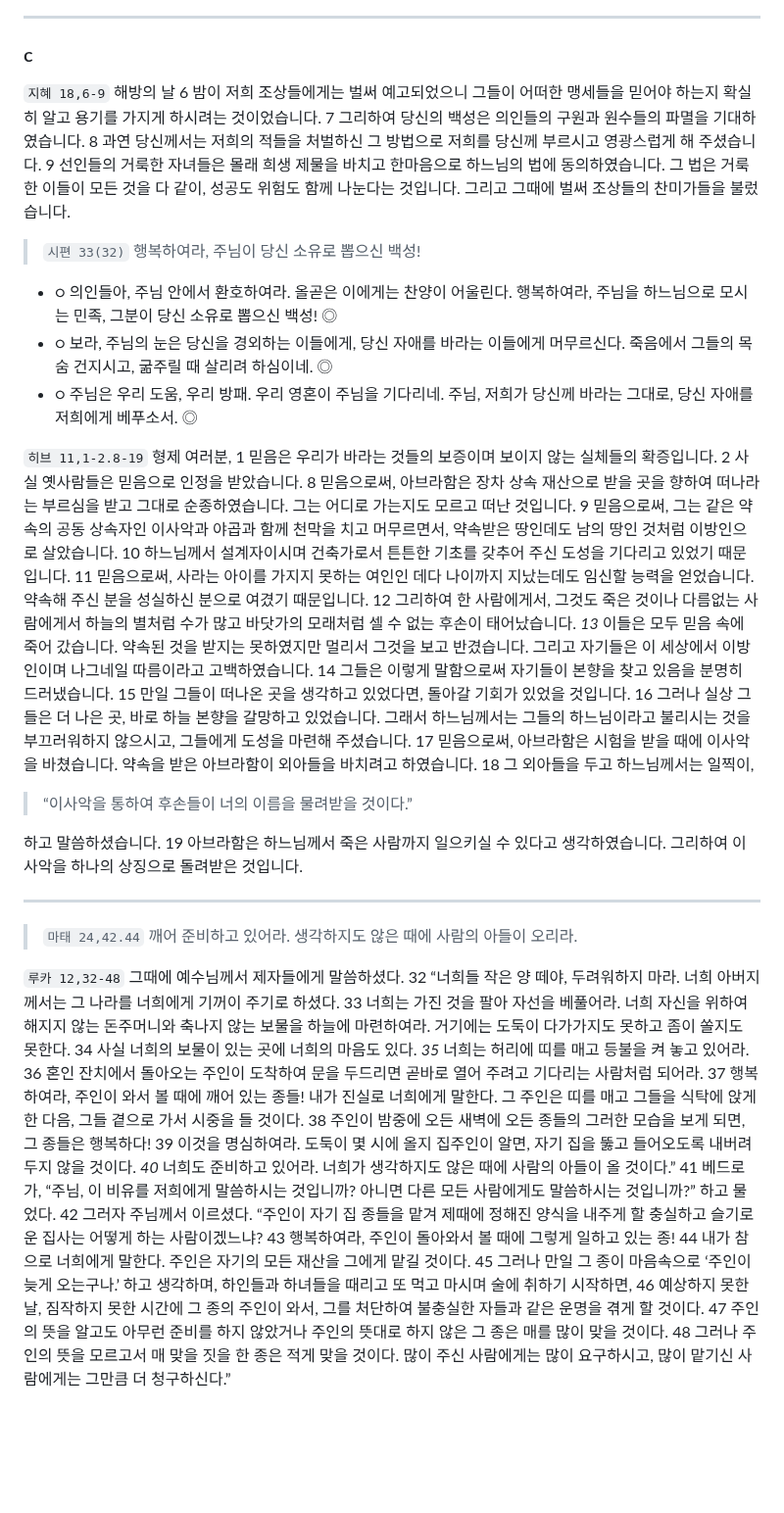
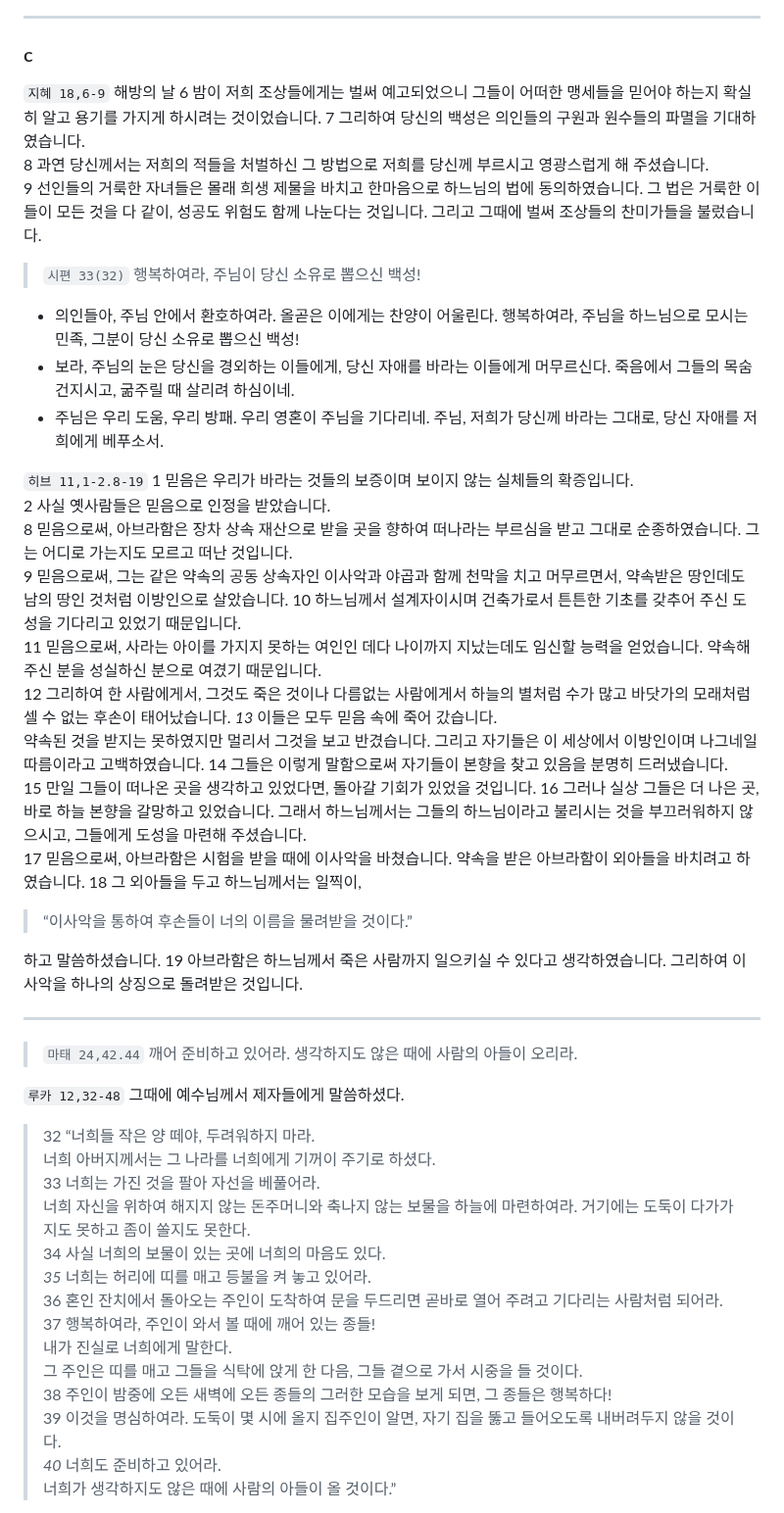
Before and after one commit to abcdmatrix1/abcdmatrix1.github.io, a Markdown page: lc/annum/h19.md, the part around one of its changes. Shown at 98% size. Rendered like a GitHub page; blank space fills up the shorter version.

```diff
--- a/lc/annum/h19.md
+++ b/lc/annum/h19.md
@@ -19,46 +19,25 @@
 
 ### c
 
-`지혜 18,6-9` 해방의 날 6 밤이 저희 조상들에게는 벌써 예고되었으니 그들이 어떠한 맹세들을 믿어야 하는지 확실히 알고 용기를 가지게 하시려는 것이었습니다.
-7 그리하여 당신의 백성은 의인들의 구원과 원수들의 파멸을 기대하였습니다.
-8 과연 당신께서는 저희의 적들을 처벌하신 그 방법으로
-저희를 당신께 부르시고 영광스럽게 해 주셨습니다.
-9 선인들의 거룩한 자녀들은 몰래 희생 제물을 바치고
-한마음으로 하느님의 법에 동의하였습니다.
-그 법은 거룩한 이들이 모든 것을 다 같이,
-성공도 위험도 함께 나눈다는 것입니다.
-그리고 그때에 벌써 조상들의 찬미가들을 불렀습니다.
+`지혜 18,6-9` 해방의 날 6 밤이 저희 조상들에게는 벌써 예고되었으니 그들이 어떠한 맹세들을 믿어야 하는지 확실히 알고 용기를 가지게 하시려는 것이었습니다. 7 그리하여 당신의 백성은 의인들의 구원과 원수들의 파멸을 기대하였습니다.
+8 과연 당신께서는 저희의 적들을 처벌하신 그 방법으로 저희를 당신께 부르시고 영광스럽게 해 주셨습니다.
+9 선인들의 거룩한 자녀들은 몰래 희생 제물을 바치고 한마음으로 하느님의 법에 동의하였습니다.
+그 법은 거룩한 이들이 모든 것을 다 같이, 성공도 위험도 함께 나눈다는 것입니다. 그리고 그때에 벌써 조상들의 찬미가들을 불렀습니다.
 
 > `시편 33(32)` 행복하여라, 주님이 당신 소유로 뽑으신 백성!
-- ○ 의인들아, 주님 안에서 환호하여라. 올곧은 이에게는 찬양이 어울린다. 행복하여라, 주님을 하느님으로 모시는 민족, 그분이 당신 소유로 뽑으신 백성! ◎
-- ○ 보라, 주님의 눈은 당신을 경외하는 이들에게, 당신 자애를 바라는 이들에게 머무르신다. 죽음에서 그들의 목숨 건지시고, 굶주릴 때 살리려 하심이네. ◎
-- ○ 주님은 우리 도움, 우리 방패. 우리 영혼이 주님을 기다리네. 주님, 저희가 당신께 바라는 그대로, 당신 자애를 저희에게 베푸소서. ◎
+- 의인들아, 주님 안에서 환호하여라. 올곧은 이에게는 찬양이 어울린다. 행복하여라, 주님을 하느님으로 모시는 민족, 그분이 당신 소유로 뽑으신 백성!
+- 보라, 주님의 눈은 당신을 경외하는 이들에게, 당신 자애를 바라는 이들에게 머무르신다. 죽음에서 그들의 목숨 건지시고, 굶주릴 때 살리려 하심이네.
+- 주님은 우리 도움, 우리 방패. 우리 영혼이 주님을 기다리네. 주님, 저희가 당신께 바라는 그대로, 당신 자애를 저희에게 베푸소서.
 
-`히브 11,1-2.8-19` 형제 여러분, 1 믿음은 우리가 바라는 것들의 보증이며 보이지 않는 실체들의 확증입니다.
+`히브 11,1-2.8-19` 1 믿음은 우리가 바라는 것들의 보증이며 보이지 않는 실체들의 확증입니다.
 2 사실 옛사람들은 믿음으로 인정을 받았습니다.
-8 믿음으로써, 아브라함은 장차 상속 재산으로 받을 곳을 향하여
-떠나라는 부르심을 받고 그대로 순종하였습니다.
-그는 어디로 가는지도 모르고 떠난 것입니다.
-9 믿음으로써, 그는 같은 약속의 공동 상속자인 이사악과 야곱과 함께 천막을 치고 머무르면서, 약속받은 땅인데도 남의 땅인 것처럼 이방인으로 살았습니다.
-10 하느님께서 설계자이시며 건축가로서
-튼튼한 기초를 갖추어 주신 도성을 기다리고 있었기 때문입니다.
-11 믿음으로써, 사라는 아이를 가지지 못하는 여인인 데다
-나이까지 지났는데도 임신할 능력을 얻었습니다.
-약속해 주신 분을 성실하신 분으로 여겼기 때문입니다.
-12 그리하여 한 사람에게서, 그것도 죽은 것이나 다름없는 사람에게서
-하늘의 별처럼 수가 많고 바닷가의 모래처럼 셀 수 없는 후손이 태어났습니다.
-*13* 이들은 모두 믿음 속에 죽어 갔습니다.
-약속된 것을 받지는 못하였지만 멀리서 그것을 보고 반겼습니다.
-그리고 자기들은 이 세상에서 이방인이며
-나그네일 따름이라고 고백하였습니다.
-14 그들은 이렇게 말함으로써 자기들이 본향을 찾고 있음을 분명히 드러냈습니다.
-15 만일 그들이 떠나온 곳을 생각하고 있었다면, 돌아갈 기회가 있었을 것입니다.
-16 그러나 실상 그들은 더 나은 곳, 바로 하늘 본향을 갈망하고 있었습니다.
-그래서 하느님께서는 그들의 하느님이라고 불리시는 것을
-부끄러워하지 않으시고, 그들에게 도성을 마련해 주셨습니다.
-17 믿음으로써, 아브라함은 시험을 받을 때에 이사악을 바쳤습니다.
-약속을 받은 아브라함이 외아들을 바치려고 하였습니다.
-18 그 외아들을 두고 하느님께서는 일찍이,
+8 믿음으로써, 아브라함은 장차 상속 재산으로 받을 곳을 향하여 떠나라는 부르심을 받고 그대로 순종하였습니다. 그는 어디로 가는지도 모르고 떠난 것입니다.
+9 믿음으로써, 그는 같은 약속의 공동 상속자인 이사악과 야곱과 함께 천막을 치고 머무르면서, 약속받은 땅인데도 남의 땅인 것처럼 이방인으로 살았습니다. 10 하느님께서 설계자이시며 건축가로서 튼튼한 기초를 갖추어 주신 도성을 기다리고 있었기 때문입니다.
+11 믿음으로써, 사라는 아이를 가지지 못하는 여인인 데다 나이까지 지났는데도 임신할 능력을 얻었습니다. 약속해 주신 분을 성실하신 분으로 여겼기 때문입니다.
+12 그리하여 한 사람에게서, 그것도 죽은 것이나 다름없는 사람에게서 하늘의 별처럼 수가 많고 바닷가의 모래처럼 셀 수 없는 후손이 태어났습니다. *13* 이들은 모두 믿음 속에 죽어 갔습니다.
+약속된 것을 받지는 못하였지만 멀리서 그것을 보고 반겼습니다. 그리고 자기들은 이 세상에서 이방인이며 나그네일 따름이라고 고백하였습니다. 14 그들은 이렇게 말함으로써 자기들이 본향을 찾고 있음을 분명히 드러냈습니다.
+15 만일 그들이 떠나온 곳을 생각하고 있었다면, 돌아갈 기회가 있었을 것입니다. 16 그러나 실상 그들은 더 나은 곳, 바로 하늘 본향을 갈망하고 있었습니다. 그래서 하느님께서는 그들의 하느님이라고 불리시는 것을 부끄러워하지 않으시고, 그들에게 도성을 마련해 주셨습니다.
+17 믿음으로써, 아브라함은 시험을 받을 때에 이사악을 바쳤습니다. 약속을 받은 아브라함이 외아들을 바치려고 하였습니다. 18 그 외아들을 두고 하느님께서는 일찍이,
 > “이사악을 통하여 후손들이 너의 이름을 물려받을 것이다.”
 
 하고 말씀하셨습니다. 19 아브라함은 하느님께서 죽은 사람까지 일으키실 수 있다고 생각하였습니다. 그리하여 이사악을 하나의 상징으로 돌려받은 것입니다.
@@ -68,41 +47,18 @@
 > `마태 24,42.44` 깨어 준비하고 있어라. 생각하지도 않은 때에 사람의 아들이 오리라.
 
 `루카 12,32-48` 그때에 예수님께서 제자들에게 말씀하셨다.
-32 “너희들 작은 양 떼야, 두려워하지 마라.
+> 32 “너희들 작은 양 떼야, 두려워하지 마라.
 너희 아버지께서는 그 나라를 너희에게 기꺼이 주기로 하셨다.
 33 너희는 가진 것을 팔아 자선을 베풀어라.
-너희 자신을 위하여 해지지 않는 돈주머니와 축나지 않는 보물을
-하늘에 마련하여라.
-거기에는 도둑이 다가가지도 못하고 좀이 쏠지도 못한다.
+너희 자신을 위하여 해지지 않는 돈주머니와 축나지 않는 보물을 하늘에 마련하여라. 거기에는 도둑이 다가가지도 못하고 좀이 쏠지도 못한다.
 34 사실 너희의 보물이 있는 곳에 너희의 마음도 있다.
 *35* 너희는 허리에 띠를 매고 등불을 켜 놓고 있어라.
-36 혼인 잔치에서 돌아오는 주인이 도착하여 문을 두드리면
-곧바로 열어 주려고 기다리는 사람처럼 되어라.
+36 혼인 잔치에서 돌아오는 주인이 도착하여 문을 두드리면 곧바로 열어 주려고 기다리는 사람처럼 되어라.
 37 행복하여라, 주인이 와서 볼 때에 깨어 있는 종들!
 내가 진실로 너희에게 말한다.
-그 주인은 띠를 매고 그들을 식탁에 앉게 한 다음,
-그들 곁으로 가서 시중을 들 것이다.
-38 주인이 밤중에 오든 새벽에 오든 종들의 그러한 모습을 보게 되면,
-그 종들은 행복하다!
-39 이것을 명심하여라. 도둑이 몇 시에 올지 집주인이 알면,
-자기 집을 뚫고 들어오도록 내버려두지 않을 것이다.
+그 주인은 띠를 매고 그들을 식탁에 앉게 한 다음, 그들 곁으로 가서 시중을 들 것이다.
+38 주인이 밤중에 오든 새벽에 오든 종들의 그러한 모습을 보게 되면, 그 종들은 행복하다!
+39 이것을 명심하여라. 도둑이 몇 시에 올지 집주인이 알면, 자기 집을 뚫고 들어오도록 내버려두지 않을 것이다.
 *40* 너희도 준비하고 있어라.
 너희가 생각하지도 않은 때에 사람의 아들이 올 것이다.”
-41 베드로가, “주님, 이 비유를 저희에게 말씀하시는 것입니까?
-아니면 다른 모든 사람에게도 말씀하시는 것입니까?” 하고 물었다.
-42 그러자 주님께서 이르셨다.
-“주인이 자기 집 종들을 맡겨 제때에 정해진 양식을 내주게 할
-충실하고 슬기로운 집사는 어떻게 하는 사람이겠느냐?
-43 행복하여라, 주인이 돌아와서 볼 때에 그렇게 일하고 있는 종!
-44 내가 참으로 너희에게 말한다.
-주인은 자기의 모든 재산을 그에게 맡길 것이다.
-45 그러나 만일 그 종이 마음속으로 ‘주인이 늦게 오는구나.’ 하고 생각하며,
-하인들과 하녀들을 때리고 또 먹고 마시며 술에 취하기 시작하면,
-46 예상하지 못한 날, 짐작하지 못한 시간에 그 종의 주인이 와서,
-그를 처단하여 불충실한 자들과 같은 운명을 겪게 할 것이다.
-47 주인의 뜻을 알고도 아무런 준비를 하지 않았거나
-주인의 뜻대로 하지 않은 그 종은 매를 많이 맞을 것이다.
-48 그러나 주인의 뜻을 모르고서 매 맞을 짓을 한 종은 적게 맞을 것이다.
-많이 주신 사람에게는 많이 요구하시고,
-많이 맡기신 사람에게는 그만큼 더 청구하신다.”
 
```
Also changed, not shown: other parts of lc/annum/h19.md (+14 -0 lines), lc/annum/h18.md (+44 -44 lines).
